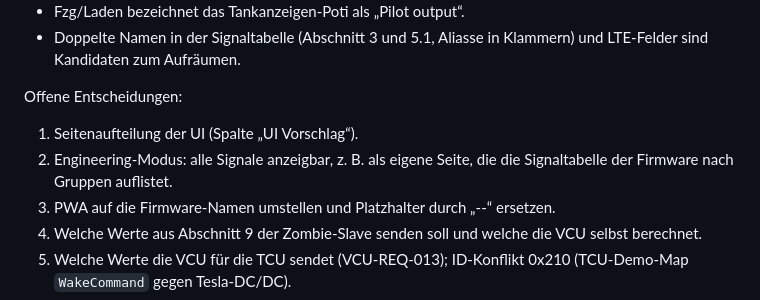
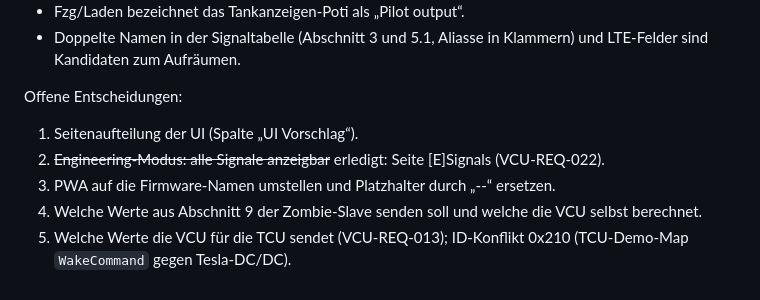
Before and after one commit to Modellfan/esp32VCU, a Markdown page: documentation/signalliste_ui_tcu.md, the part around the change. Drawn GitHub-style.

```diff
--- a/documentation/signalliste_ui_tcu.md
+++ b/documentation/signalliste_ui_tcu.md
@@ -213,7 +213,7 @@ Befunde aus dem Abgleich PWA ↔ Firmware:
 
 Offene Entscheidungen:
 1. Seitenaufteilung der UI (Spalte „UI Vorschlag“).
-2. Engineering-Modus: alle Signale anzeigbar, z. B. als eigene Seite, die die Signaltabelle der Firmware nach Gruppen auflistet.
+2. ~~Engineering-Modus: alle Signale anzeigbar~~ erledigt: Seite [E]Signals (VCU-REQ-022).
 3. PWA auf die Firmware-Namen umstellen und Platzhalter durch „--“ ersetzen.
 4. Welche Werte aus Abschnitt 9 der Zombie-Slave senden soll und welche die VCU selbst berechnet.
 5. Welche Werte die VCU für die TCU sendet (VCU-REQ-013); ID-Konflikt 0x210 (TCU-Demo-Map `WakeCommand` gegen Tesla-DC/DC).
```
Also changed, not shown: README.md (+39 -2 lines).
